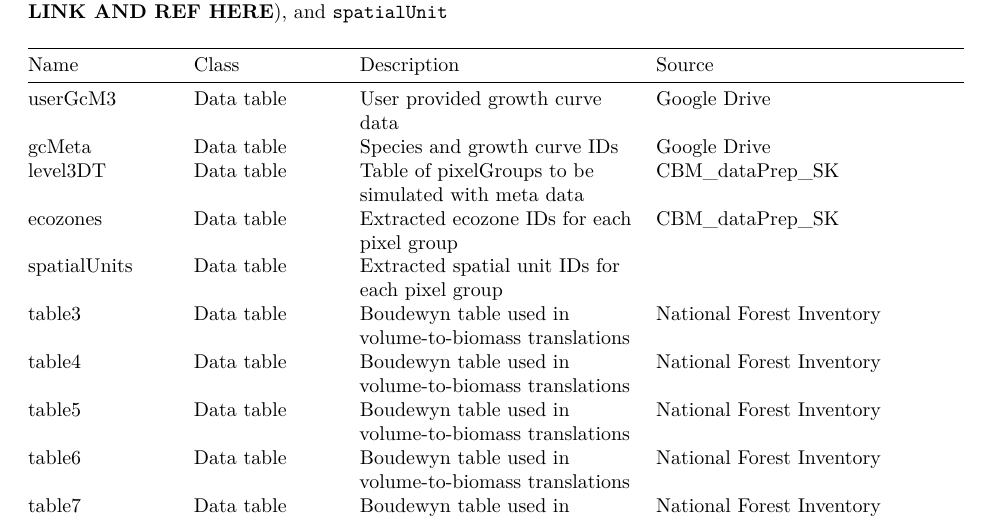
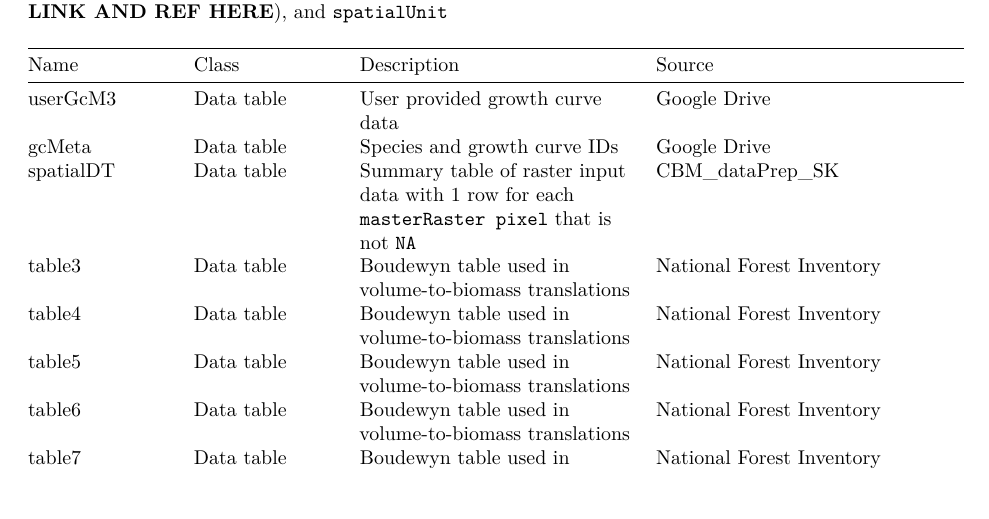
Before and after one commit to suz-estella/CBM_vol2biomass, an R Markdown document (CBM_vol2biomass.Rmd): part of page 2 of 5, cut so that both start at the same text. Rendered offline with R 4.5, knitr and Pandoc, then LaTeX, with nearby package versions.

Commit message:
udpating input table of Rmd
removes level3DT and associated objects and adds spatialDT

```diff
--- a/CBM_vol2biomass.Rmd
+++ b/CBM_vol2biomass.Rmd
@@ -43,9 +43,7 @@ and the objects `level3DT`, [`ecozones`](https://predictiveecology.github.io/spa
 |------------|------------|-----------------------|--------------------------|
 | userGcM3      | Data table |  User provided growth curve data  | [Google Drive](https://docs.google.com/spreadsheets/d/1u7o2BzPZ2Bo7hNcC8nEctNpDmp7ce84m/edit?usp=sharing&ouid=108246386320559871010&rtpof=true&sd=true) |
 | gcMeta        | Data table |  Species and growth curve IDs | [Google Drive](https://docs.google.com/spreadsheets/d/1LYnShgd0Q7idNNKX9hHYju4kMDwMSkW5/)   |
-| level3DT     | Data table | Table of pixelGroups to be simulated with meta data | CBM_dataPrep_SK                           |
-| ecozones      | Data table | Extracted ecozone IDs for each pixel group | CBM_dataPrep_SK              |
-| spatialUnits | Data table | Extracted spatial unit IDs for each pixel group |
+| spatialDT    | Data table  | Summary table of raster input data with 1 row for each `masterRaster pixel` that is not `NA` | CBM_dataPrep_SK |
 | table3       | Data table | Boudewyn table used in volume-to-biomass translations | [National Forest Inventory](https://nfi.nfis.org/resources/biomass_models/appendix2_table3.csv)        |
 | table4       | Data table | Boudewyn table used in volume-to-biomass translations | [National Forest Inventory](https://nfi.nfis.org/resources/biomass_models/appendix2_table4.csv)        |
 | table5       | Data table | Boudewyn table used in volume-to-biomass translations | [National Forest Inventory](https://nfi.nfis.org/resources/biomass_models/appendix2_table5.csv)        |
```
